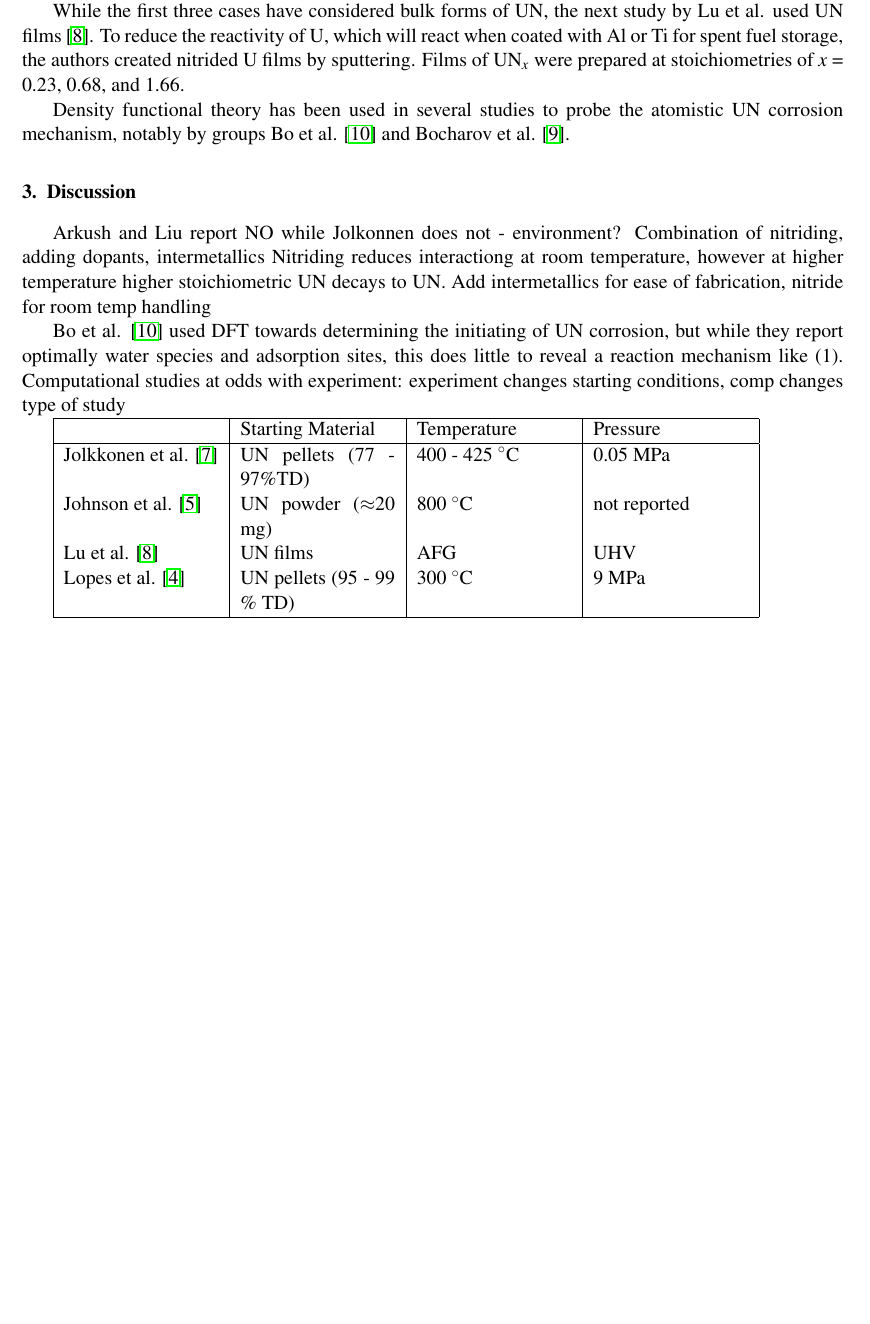
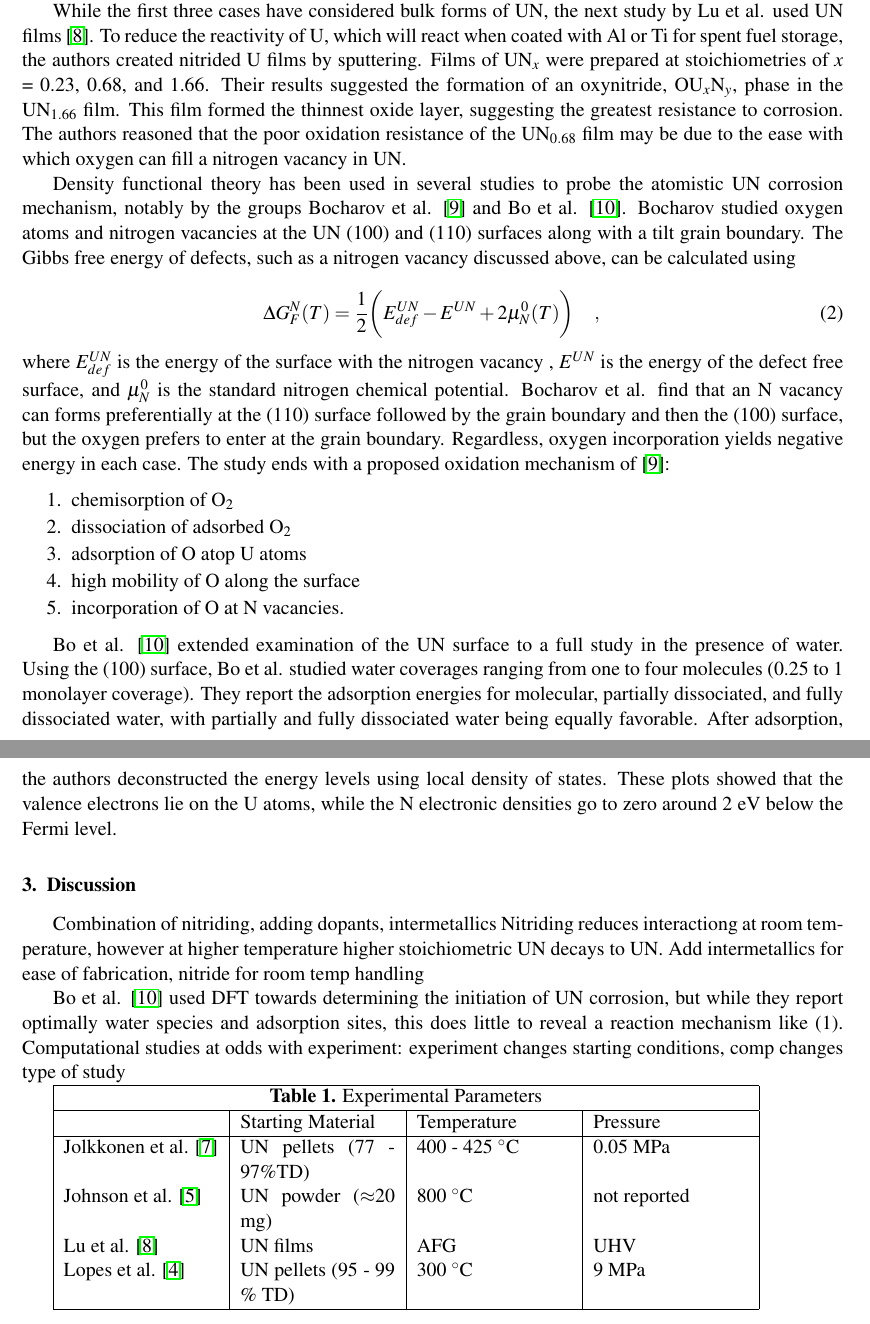
Before and after one commit to elsikorski/MSE_497_Nuclear, a LaTeX paper (Project_1_Sikorski/Project_1_Sikorski.tex): part of page 2 of 3 before the commit and two parts of pages 2 and 3 of 4 after it, the two joined at a grey line, cut so that both start at the same text, the shorter picture padded with empty space. Compiled offline with pdfLaTeX.

Commit message:
Added some review

```diff
--- a/Project_1_Sikorski/Project_1_Sikorski.tex
+++ b/Project_1_Sikorski/Project_1_Sikorski.tex
@@ -65,11 +65,23 @@ Lopes et al. \cite{Lopes2017} took the work of Johnson et al. a step further by
 \par
 Lopes et al. placed the pellets in an autoclave, heated to 300 $^{\circ}$C, and added 9 MPa steam. Like Jolkkonen et al. and Johnson et al., the authors found reduced reactivity with reduced porosity. They found degradation increased in time, and suggested the mechanism depended on the OH and NH$_{3}$ formed during the reaction. The oxygen formed a non-protective layer and larger grains were easily fragmented due to mechanical instability.
 
-While the first three cases have considered bulk forms of UN, the next study by Lu et al. used UN films \cite{Lu2016}. To reduce the reactivity of U, which will react when coated with Al or Ti for spent fuel storage, the authors created nitrided U films by sputtering. Films of UN$_{x}$ were prepared at stoichiometries of $x$ = 0.23, 0.68, and 1.66.
+While the first three cases have considered bulk forms of UN, the next study by Lu et al. used UN films \cite{Lu2016}. To reduce the reactivity of U, which will react when coated with Al or Ti for spent fuel storage, the authors created nitrided U films by sputtering. Films of UN$_{x}$ were prepared at stoichiometries of $x$ = 0.23, 0.68, and 1.66. Their results suggested the formation of an oxynitride, OU$_{x}$N$_{y}$, phase in the UN$_{1.66}$ film. This film formed the thinnest oxide layer, suggesting the greatest resistance to corrosion. The authors reasoned that the poor oxidation resistance of the UN$_{0.68}$ film may be due to the ease with which oxygen can fill a nitrogen vacancy in UN.
 \par
-Density functional theory has been used in several studies to probe the atomistic UN corrosion mechanism, notably by groups Bo et al. \cite{Bo2016} and Bocharov et al. \cite{Bocharov2013}.
+Density functional theory has been used in several studies to probe the atomistic UN corrosion mechanism, notably by the groups Bocharov et al. \cite{Bocharov2013} and Bo et al. \cite{Bo2016}. Bocharov studied oxygen atoms and nitrogen vacancies at the UN (100) and (110) surfaces along with a tilt grain boundary. The Gibbs free energy of defects, such as a nitrogen vacancy discussed above, can be calculated using
 
-
+\begin{equation}
+\Delta G^{N}_{F}(T) = \frac{1}{2} \bigg(E^{UN}_{def}-E^{UN}+2\mu _{N}^{0}(T)\bigg) \quad ,
+\end{equation}
+where $E^{UN}_{def}$ is the energy of the surface with the nitrogen vacancy , $E^{UN}$ is the energy of the defect free surface, and $\mu _{N}^{0}$ is the standard nitrogen chemical potential. Bocharov et al. find that an N vacancy can forms preferentially at the (110) surface followed by the grain boundary and then the (100) surface, but the oxygen prefers to enter at the grain boundary. Regardless, oxygen incorporation yields negative energy in each case. The study ends with a proposed oxidation mechanism of \cite{Bocharov2013}:
+\begin{enumerate}
+	\item chemisorption of O$_{2}$
+	\item dissociation of adsorbed O$_{2}$
+	\item adsorption of O atop U atoms
+	\item high mobility of O along the surface
+	\item incorporation of O at N vacancies.
+\end{enumerate}
+\par
+Bo et al. \cite{Bo2016} extended examination of the UN surface to a full study in the presence of water. Using the (100) surface, Bo et al. studied water coverages ranging from one to four molecules (0.25 to 1 monolayer coverage). They report the adsorption energies for molecular, partially dissociated, and fully dissociated water, with partially and fully dissociated water being equally favorable. After adsorption, the authors deconstructed the energy levels using local density of states. These plots showed that the valence electrons lie on the U atoms, while the N electronic densities go to zero around 2 eV below the Fermi level.
 
 \section{Discussion}
 %reflect on the review
@@ -77,19 +89,19 @@ Density functional theory has been used in several studies to probe the atomisti
 %how I expect the issue will be resolved
 %implications of the solution
 %effect on nuclear operations
-Arkush and Liu report NO while Jolkonnen does not - environment?
+
 Combination of nitriding, adding dopants, intermetallics
 Nitriding reduces interactiong at room temperature, however at higher temperature higher stoichiometric UN decays to UN.
 Add intermetallics for ease of fabrication, nitride for room temp handling
 \par
 
-Bo et al. \cite{Bo2016} used DFT towards determining the initiating of UN corrosion, but while they report optimally water species and adsorption sites, this does little to reveal a reaction mechanism like (1).
+Bo et al. \cite{Bo2016} used DFT towards determining the initiation of UN corrosion, but while they report optimally water species and adsorption sites, this does little to reveal a reaction mechanism like (1).
 Computational studies at odds with experiment: experiment changes starting conditions, comp changes type of study
 
 
 \begin{tabular}{ |p{3cm}|p{3cm}|p{3cm}|p{3cm}|  }
-	%\hline
-	%\multicolumn{4}{|c|}{Experimental Parameters} \\
+	\hline
+	\multicolumn{4}{|c|}{\textbf{Table 1.} Experimental Parameters} \\
 	\hline
 	 & Starting Material &Temperature & Pressure\\
 	\hline
```
Also changed, not shown: Project_1_Sikorski/Project_1_Sikorski.pdf, 3 other files.
